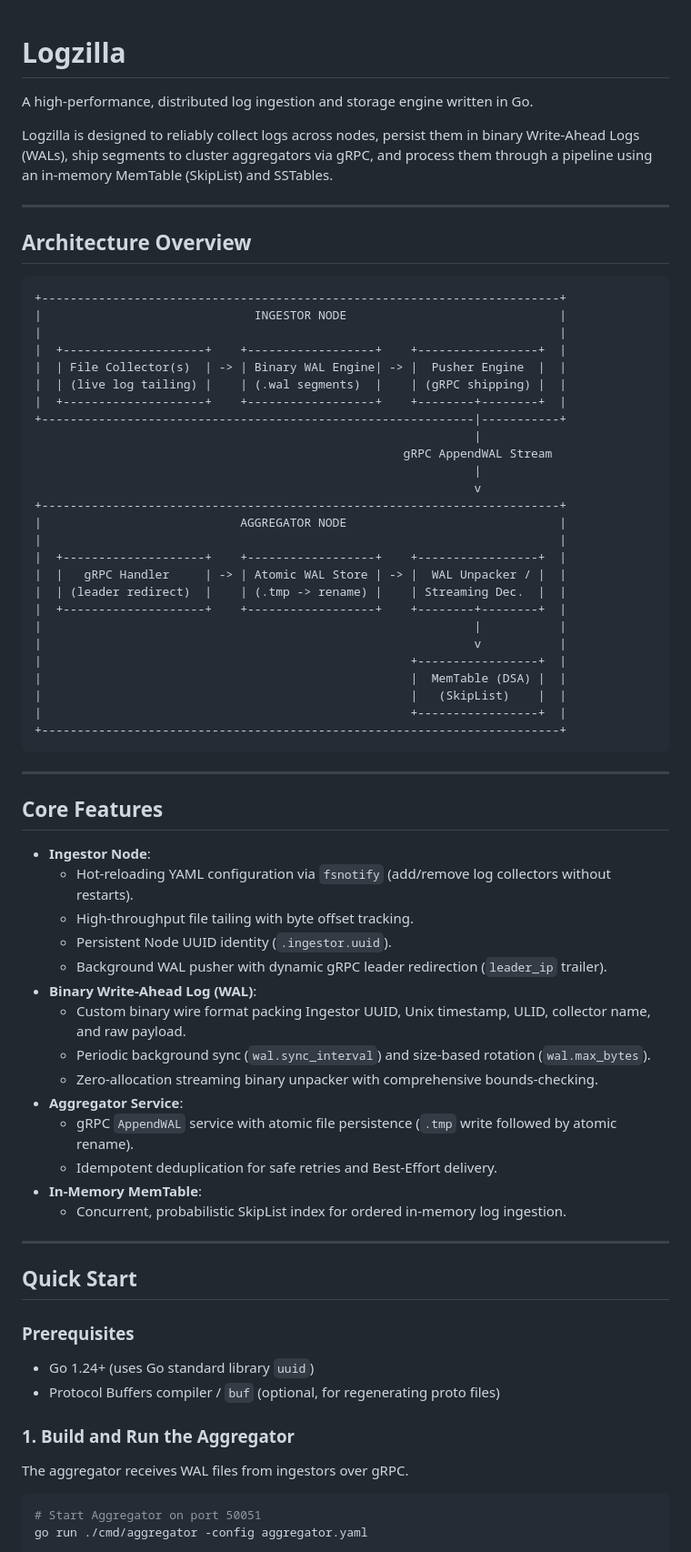
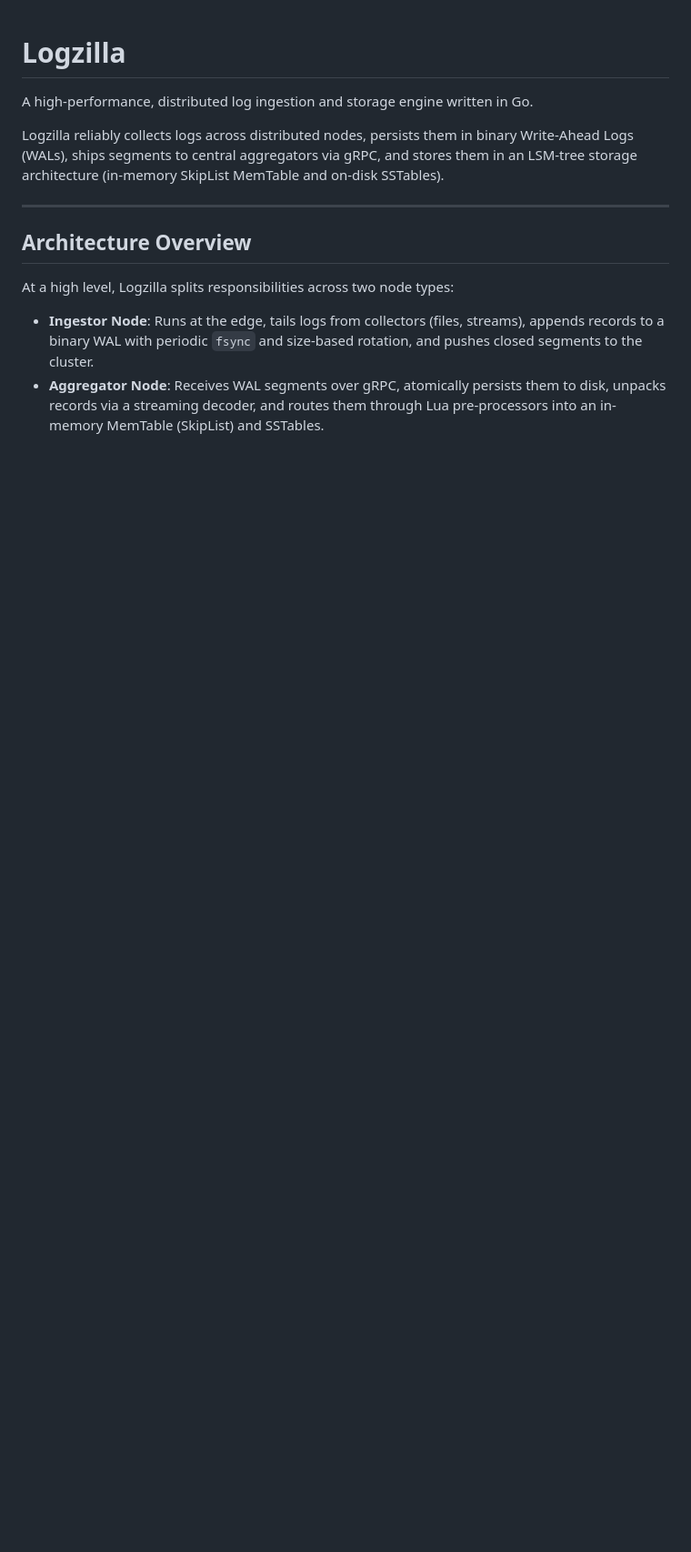
Before and after one commit to thisisjab/logzilla, a Markdown page: README.md, the part around one of its changes. Shown at 91% size. Drawn GitHub-style; blank space fills up the shorter version.

Commit message:
docs: update README.md

````diff
--- a/README.md
+++ b/README.md
@@ -2,75 +2,14 @@
 
 A high-performance, distributed log ingestion and storage engine written in Go.
 
-Logzilla is designed to reliably collect logs across nodes, persist them in binary Write-Ahead Logs (WALs), ship segments to cluster aggregators via gRPC, and process them through a pipeline using an in-memory MemTable (SkipList) and SSTables.
+Logzilla reliably collects logs across distributed nodes, persists them in binary Write-Ahead Logs (WALs), ships segments to central aggregators via gRPC, and stores them in an LSM-tree storage architecture (in-memory SkipList MemTable and on-disk SSTables).
 
 ---
 
 ## Architecture Overview
 
-```
-+-------------------------------------------------------------------------+
-|                              INGESTOR NODE                              |
-|                                                                         |
-|  +--------------------+    +------------------+    +-----------------+  |
-|  | File Collector(s)  | -> | Binary WAL Engine| -> |  Pusher Engine  |  |
-|  | (live log tailing) |    | (.wal segments)  |    | (gRPC shipping) |  |
-|  +--------------------+    +------------------+    +--------+--------+  |
-+-------------------------------------------------------------|-----------+
-                                                              |
-                                                    gRPC AppendWAL Stream
-                                                              |
-                                                              v
-+-------------------------------------------------------------------------+
-|                            AGGREGATOR NODE                              |
-|                                                                         |
-|  +--------------------+    +------------------+    +-----------------+  |
-|  |   gRPC Handler     | -> | Atomic WAL Store | -> |  WAL Unpacker / |  |
-|  | (leader redirect)  |    | (.tmp -> rename) |    | Streaming Dec.  |  |
-|  +--------------------+    +------------------+    +--------+--------+  |
-|                                                             |           |
-|                                                             v           |
-|                                                    +-----------------+  |
-|                                                    |  MemTable (DSA) |  |
-|                                                    |   (SkipList)    |  |
-|                                                    +-----------------+  |
-+-------------------------------------------------------------------------+
-```
+At a high level, Logzilla splits responsibilities across two node types:
 
----
+- **Ingestor Node**: Runs at the edge, tails logs from collectors (files, streams), appends records to a binary WAL with periodic `fsync` and size-based rotation, and pushes closed segments to the cluster.
+- **Aggregator Node**: Receives WAL segments over gRPC, atomically persists them to disk, unpacks records via a streaming decoder, and routes them through Lua pre-processors into an in-memory MemTable (SkipList) and SSTables.
 
-## Core Features
-
-- **Ingestor Node**:
-  - Hot-reloading YAML configuration via `fsnotify` (add/remove log collectors without restarts).
-  - High-throughput file tailing with byte offset tracking.
-  - Persistent Node UUID identity (`.ingestor.uuid`).
-  - Background WAL pusher with dynamic gRPC leader redirection (`leader_ip` trailer).
-- **Binary Write-Ahead Log (WAL)**:
-  - Custom binary wire format packing Ingestor UUID, Unix timestamp, ULID, collector name, and raw payload.
-  - Periodic background sync (`wal.sync_interval`) and size-based rotation (`wal.max_bytes`).
-  - Zero-allocation streaming binary unpacker with comprehensive bounds-checking.
-- **Aggregator Service**:
-  - gRPC `AppendWAL` service with atomic file persistence (`.tmp` write followed by atomic rename).
-  - Idempotent deduplication for safe retries and Best-Effort delivery.
-- **In-Memory MemTable**:
-  - Concurrent, probabilistic SkipList index for ordered in-memory log ingestion.
-
----
-
-## Quick Start
-
-### Prerequisites
-
-- Go 1.24+ (uses Go standard library `uuid`)
-- Protocol Buffers compiler / `buf` (optional, for regenerating proto files)
-
-### 1. Build and Run the Aggregator
-
-The aggregator receives WAL files from ingestors over gRPC.
-
-```bash
-# Start Aggregator on port 50051
-go run ./cmd/aggregator -config aggregator.yaml
-```
-
````
Also changed, not shown: other parts of README.md (+122 -50 lines).
